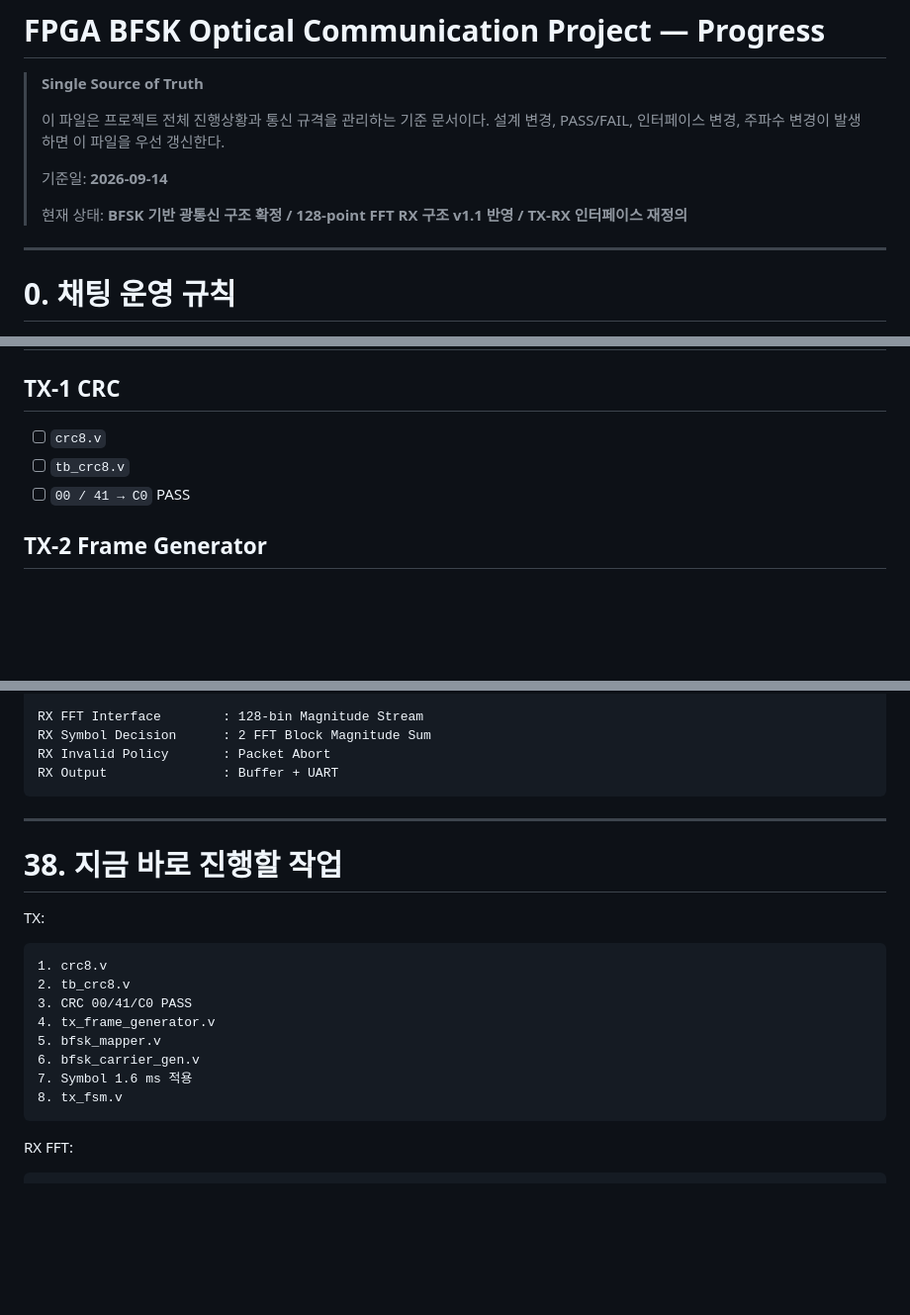
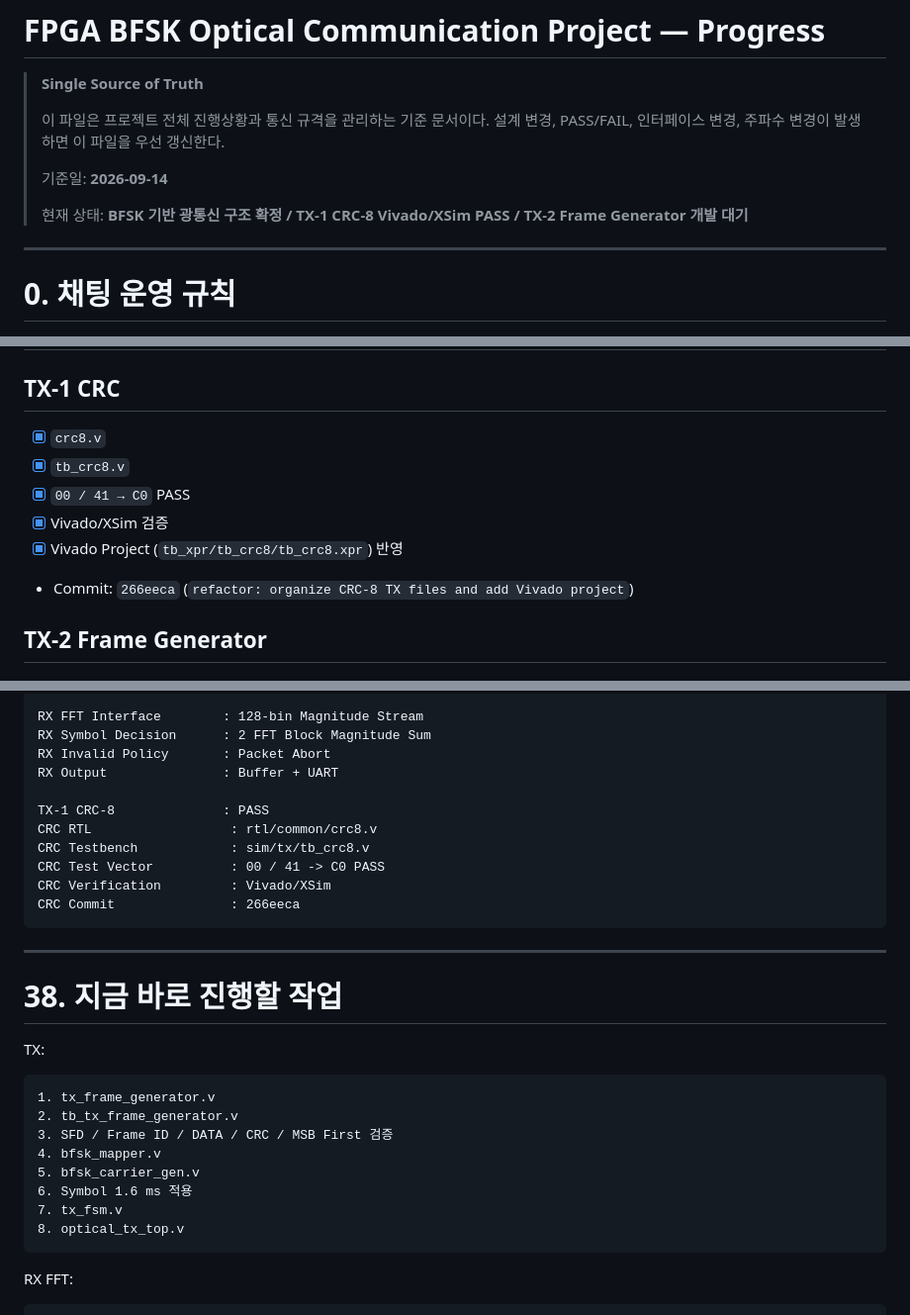
Before and after one commit to mumallaeng/LightLetter, a Markdown page: progress.md, 3 parts joined by grey strips. Shown at 99% size. Rendered like a GitHub page; blank space fills up the shorter version.

````diff
--- a/progress.md
+++ b/progress.md
@@ -7,7 +7,7 @@
 >
 > 기준일: **2026-09-14**
 >
-> 현재 상태: **BFSK 기반 광통신 구조 확정 / 128-point FFT RX 구조 v1.1 반영 / TX-RX 인터페이스 재정의**
+> 현재 상태: **BFSK 기반 광통신 구조 확정 / TX-1 CRC-8 Vivado/XSim PASS / TX-2 Frame Generator 개발 대기**
 
 ---
 
@@ -1007,9 +1007,12 @@ Packet Time
 
 ## TX-1 CRC
 
-- [ ] `crc8.v`
-- [ ] `tb_crc8.v`
-- [ ] `00 / 41 → C0` PASS
+- [x] `crc8.v`
+- [x] `tb_crc8.v`
+- [x] `00 / 41 → C0` PASS
+- [x] Vivado/XSim 검증
+- [x] Vivado Project (`tb_xpr/tb_crc8/tb_crc8.xpr`) 반영
+- Commit: `266eeca` (`refactor: organize CRC-8 TX files and add Vivado project`)
 
 ## TX-2 Frame Generator
 
@@ -1281,6 +1284,13 @@ RX FFT Interface        : 128-bin Magnitude Stream
 RX Symbol Decision      : 2 FFT Block Magnitude Sum
 RX Invalid Policy       : Packet Abort
 RX Output               : Buffer + UART
+
+TX-1 CRC-8              : PASS
+CRC RTL                  : rtl/common/crc8.v
+CRC Testbench            : sim/tx/tb_crc8.v
+CRC Test Vector          : 00 / 41 -> C0 PASS
+CRC Verification         : Vivado/XSim
+CRC Commit               : 266eeca
 ```
 
 ---
@@ -1290,14 +1300,14 @@ RX Output               : Buffer + UART
 TX:
 
 ```text
-1. crc8.v
-2. tb_crc8.v
-3. CRC 00/41/C0 PASS
-4. tx_frame_generator.v
-5. bfsk_mapper.v
-6. bfsk_carrier_gen.v
-7. Symbol 1.6 ms 적용
-8. tx_fsm.v
+1. tx_frame_generator.v
+2. tb_tx_frame_generator.v
+3. SFD / Frame ID / DATA / CRC / MSB First 검증
+4. bfsk_mapper.v
+5. bfsk_carrier_gen.v
+6. Symbol 1.6 ms 적용
+7. tx_fsm.v
+8. optical_tx_top.v
 ```
 
 RX FFT:
````
Also changed, not shown: other parts of progress.md (+42 -2 lines).
